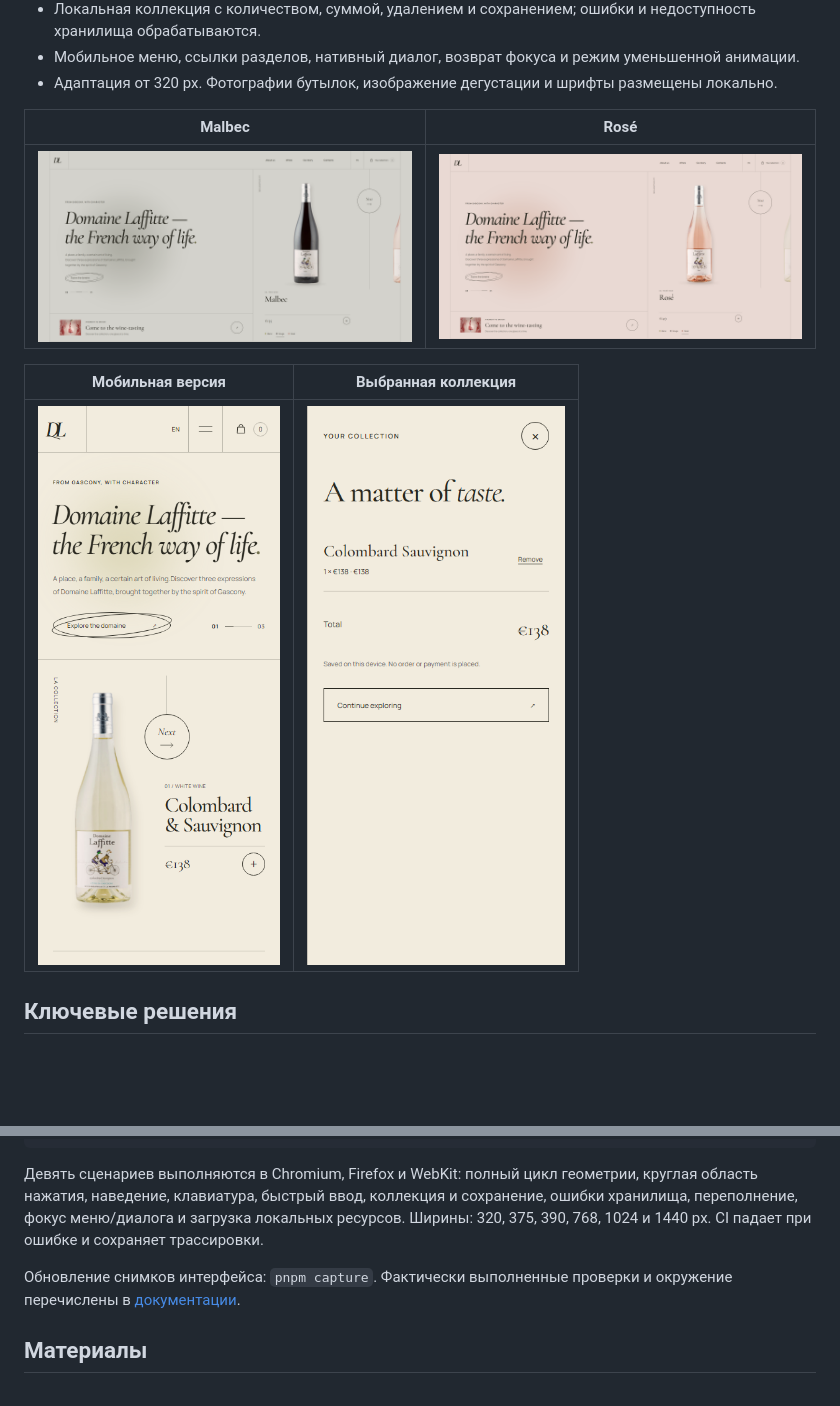
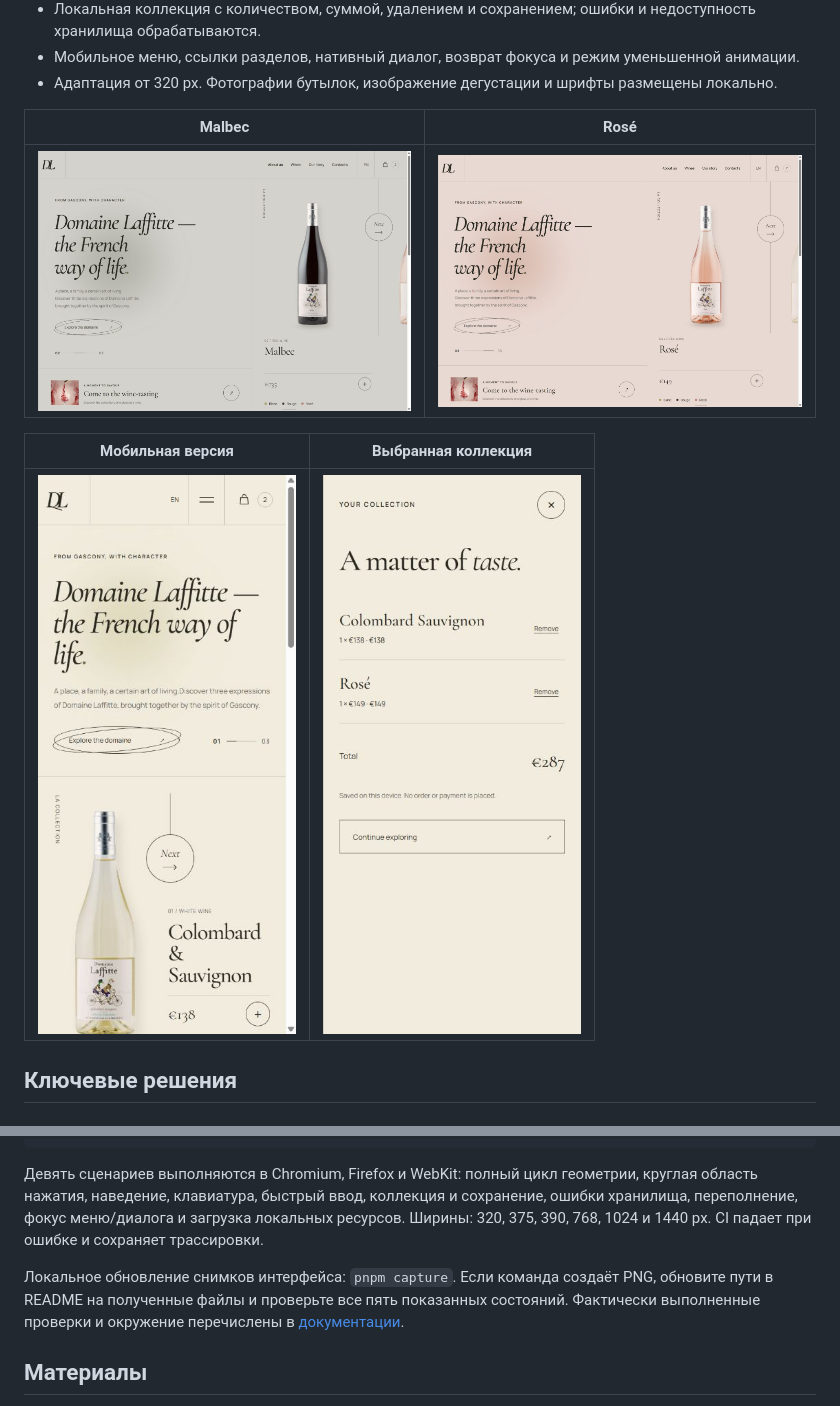
Before and after one commit to memorim/domaine-laffitte-wine-landing, a Markdown page: README.md, 2 parts joined by grey strips. GitHub-like rendering; pictures changed too: docs/desktop-red.jpg (added), docs/desktop-rose.jpg (added), docs/mobile.jpg (added); blank space fills up the shorter version.

Commit message:
docs: refresh desktop and mobile screenshots and README
Capture the current public interface at desktop and phone widths. Clarify the preview scope and require both images to be refreshed after visual changes. Screenshots captured 2026-11-07; local documentation links checked.

```diff
--- a/README.md
+++ b/README.md
@@ -18,11 +22,11 @@
 
 | Malbec                                | Rosé                                   |
 | ------------------------------------- | -------------------------------------- |
-| ![Красное вино](docs/desktop-red.png) | ![Розовое вино](docs/desktop-rose.png) |
+| ![Красное вино](docs/desktop-red.jpg) | ![Розовое вино](docs/desktop-rose.jpg) |
 
 | Мобильная версия                    | Выбранная коллекция                     |
 | ----------------------------------- | --------------------------------------- |
-| ![Мобильный экран](docs/mobile.png) | ![Коллекция](docs/selection-mobile.png) |
+| ![Мобильный экран](docs/mobile.jpg) | ![Коллекция](docs/selection-mobile.jpg) |
 
 ## Ключевые решения
 
@@ -72,7 +76,7 @@ pnpm audit --audit-level=high
 
 Девять сценариев выполняются в Chromium, Firefox и WebKit: полный цикл геометрии, круглая область нажатия, наведение, клавиатура, быстрый ввод, коллекция и сохранение, ошибки хранилища, переполнение, фокус меню/диалога и загрузка локальных ресурсов. Ширины: 320, 375, 390, 768, 1024 и 1440 px. CI падает при ошибке и сохраняет трассировки.
 
-Обновление снимков интерфейса: `pnpm capture`. Фактически выполненные проверки и окружение перечислены в [документации](docs/VERIFICATION.md).
+Локальное обновление снимков интерфейса: `pnpm capture`. Если команда создаёт PNG, обновите пути в README на полученные файлы и проверьте все пять показанных состояний. Фактически выполненные проверки и окружение перечислены в [документации](docs/VERIFICATION.md).
 
 ## Материалы
 
```
Also changed, not shown: other parts of README.md (+5 -1 lines), docs/desktop.jpg (added).
